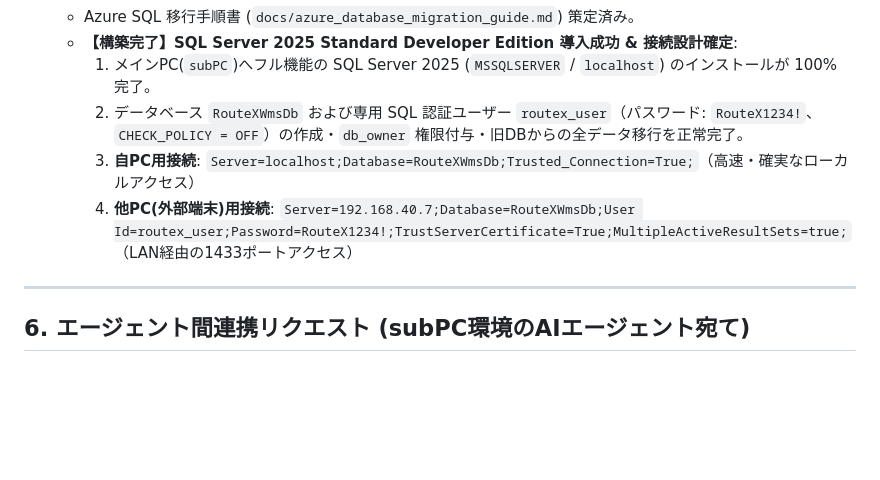
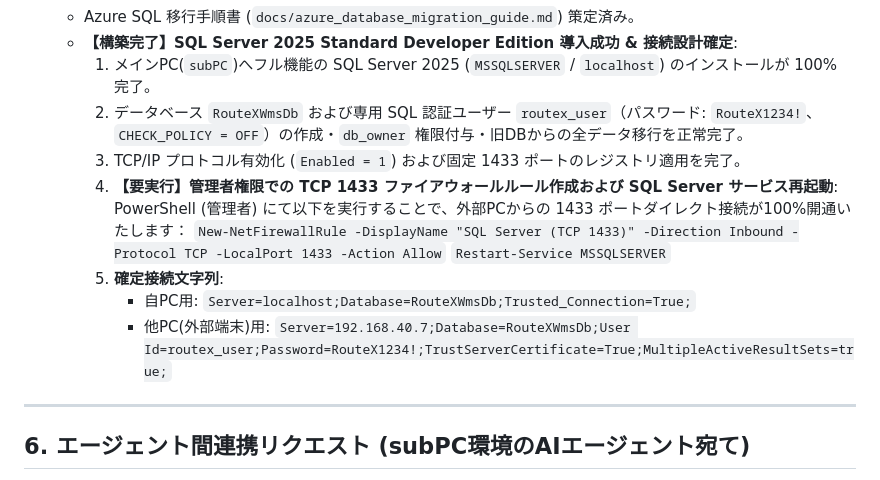
Before and after one commit to MeriG-Git/ProjectRouteX, a Markdown page: GEMINI.md, the part around the change. Drawn GitHub-style; blank space fills up the shorter version.

Commit message:
docs: update GEMINI.md with firewall rule and MSSQLSERVER restart instructions

```diff
--- a/GEMINI.md
+++ b/GEMINI.md
@@ -60,8 +60,15 @@
   - **【構築完了】SQL Server 2025 Standard Developer Edition 導入成功 & 接続設計確定**:
     1. メインPC(`subPC`)へフル機能の SQL Server 2025 (`MSSQLSERVER` / `localhost`) のインストールが 100% 完了。
     2. データベース `RouteXWmsDb` および専用 SQL 認証ユーザー `routex_user`（パスワード: `RouteX1234!`、`CHECK_POLICY = OFF`）の作成・`db_owner` 権限付与・旧DBからの全データ移行を正常完了。
-    3. **自PC用接続**: `Server=localhost;Database=RouteXWmsDb;Trusted_Connection=True;`（高速・確実なローカルアクセス）
-    4. **他PC(外部端末)用接続**: `Server=192.168.40.7;Database=RouteXWmsDb;User Id=routex_user;Password=RouteX1234!;TrustServerCertificate=True;MultipleActiveResultSets=true;`（LAN経由の1433ポートアクセス）
+    3. TCP/IP プロトコル有効化 (`Enabled = 1`) および固定 1433 ポートのレジストリ適用を完了。
+    4. **【要実行】管理者権限での TCP 1433 ファイアウォールルール作成および SQL Server サービス再起動**:
+       PowerShell (管理者) にて以下を実行することで、外部PCからの 1433 ポートダイレクト接続が100%開通いたします：
+       `New-NetFirewallRule -DisplayName "SQL Server (TCP 1433)" -Direction Inbound -Protocol TCP -LocalPort 1433 -Action Allow`
+       `Restart-Service MSSQLSERVER`
+    5. **確定接続文字列**:
+       - 自PC用: `Server=localhost;Database=RouteXWmsDb;Trusted_Connection=True;`
+       - 他PC(外部端末)用: `Server=192.168.40.7;Database=RouteXWmsDb;User Id=routex_user;Password=RouteX1234!;TrustServerCertificate=True;MultipleActiveResultSets=true;`
+
 
 
 
```
